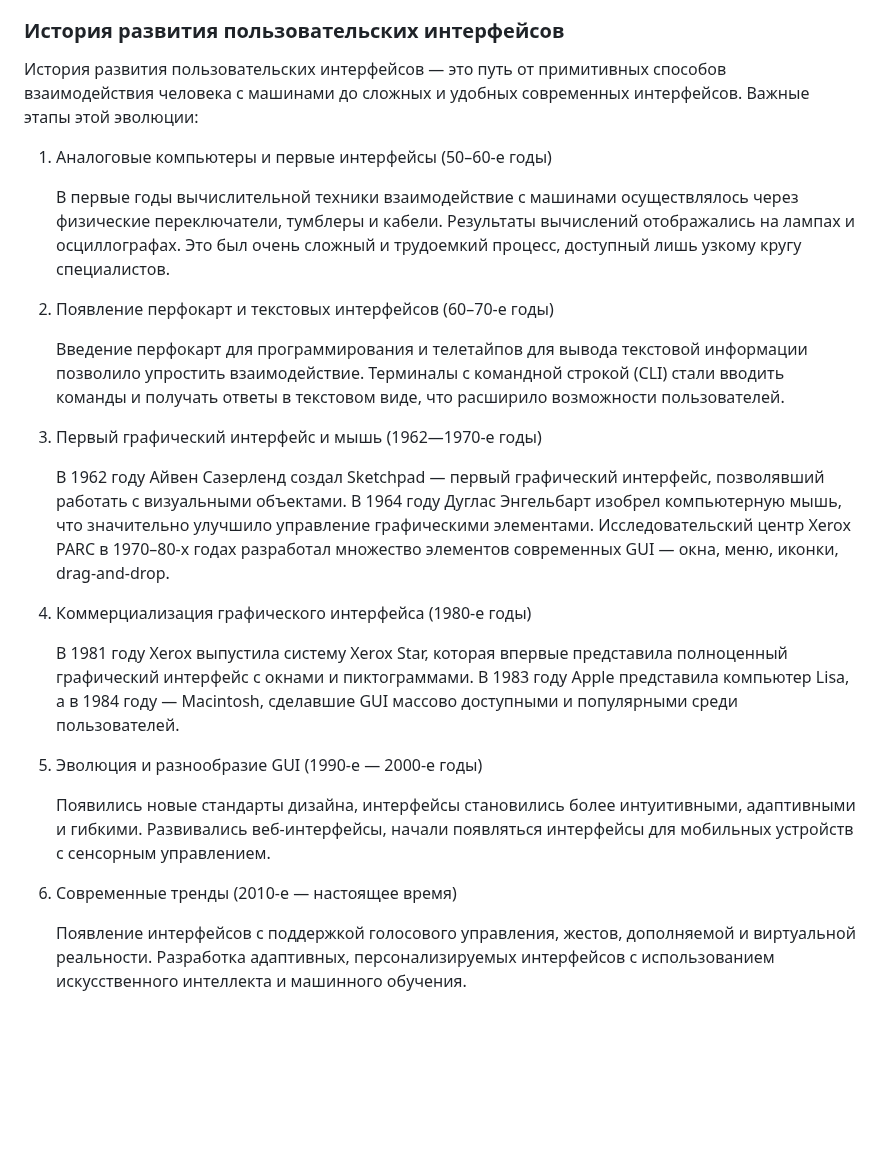
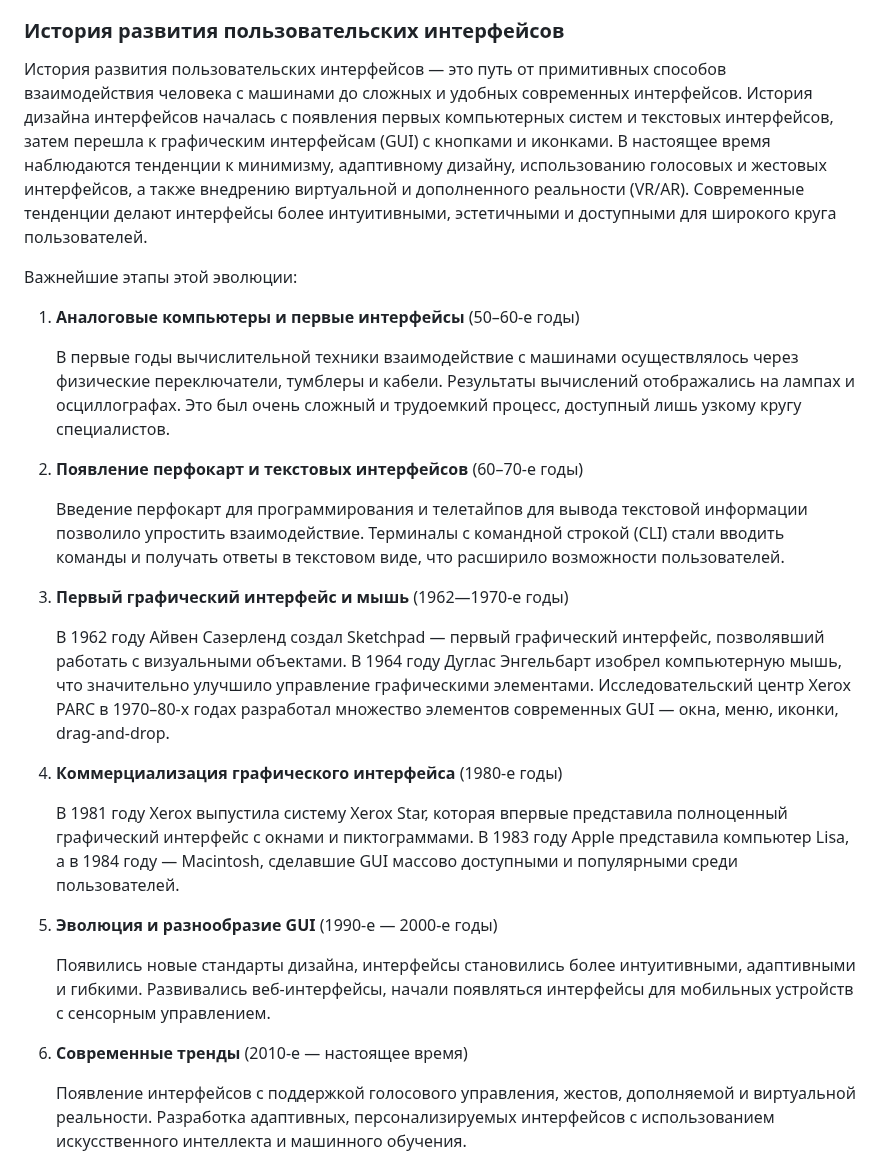
Before and after one commit to edu-top/68c8071d63e4ad8e0adf4601, a Markdown page: wiki/01_intro.md, the part around the change. GitHub-like rendering; blank space fills up the shorter version.

Commit message:
docs: supplement ui history

```diff
--- a/wiki/01_intro.md
+++ b/wiki/01_intro.md
@@ -62,28 +62,30 @@
 Таким образом, пользовательский интерфейс — это не только визуальная оболочка, но и комплексное средство, обеспечивающее удобное, безопасное и продуктивное взаимодействие человека с машиной, учитывающее эргономику и особенности человеческого восприятия для достижения максимального комфорта и эффективности в работе.
 
 ### История развития пользовательских интерфейсов
-История развития пользовательских интерфейсов — это путь от примитивных способов взаимодействия человека с машинами до сложных и удобных современных интерфейсов. Важные этапы этой эволюции:
-1. Аналоговые компьютеры и первые интерфейсы (50–60-е годы)
+История развития пользовательских интерфейсов — это путь от примитивных способов взаимодействия человека с машинами до сложных и удобных современных интерфейсов. История дизайна интерфейсов началась с появления первых компьютерных систем и текстовых интерфейсов, затем перешла к графическим интерфейсам (GUI) с кнопками и иконками. В настоящее время наблюдаются тенденции к минимизму, адаптивному дизайну, использованию голосовых и жестовых интерфейсов, а также внедрению виртуальной и дополненного реальности (VR/AR). Современные тенденции делают интерфейсы более интуитивными, эстетичными и доступными для широкого круга пользователей.
+
+Важнейшие этапы этой эволюции:
+1. **Аналоговые компьютеры и первые интерфейсы** (50–60-е годы)
 
     В первые годы вычислительной техники взаимодействие с машинами осуществлялось через физические переключатели, тумблеры и кабели. Результаты вычислений отображались на лампах и осциллографах. Это был очень сложный и трудоемкий процесс, доступный лишь узкому кругу специалистов.
 
-2. Появление перфокарт и текстовых интерфейсов (60–70-е годы)
+2. **Появление перфокарт и текстовых интерфейсов** (60–70-е годы)
 
     Введение перфокарт для программирования и телетайпов для вывода текстовой информации позволило упростить взаимодействие. Терминалы с командной строкой (CLI) стали вводить команды и получать ответы в текстовом виде, что расширило возможности пользователей.
 
-3. Первый графический интерфейс и мышь (1962—1970-е годы)
+3. **Первый графический интерфейс и мышь** (1962—1970-е годы)
 
     В 1962 году Айвен Сазерленд создал Sketchpad — первый графический интерфейс, позволявший работать с визуальными объектами. В 1964 году Дуглас Энгельбарт изобрел компьютерную мышь, что значительно улучшило управление графическими элементами. Исследовательский центр Xerox PARC в 1970–80-х годах разработал множество элементов современных GUI — окна, меню, иконки, drag-and-drop.
 
-4. Коммерциализация графического интерфейса (1980-е годы)
+4. **Коммерциализация графического интерфейса** (1980-е годы)
 
     В 1981 году Xerox выпустила систему Xerox Star, которая впервые представила полноценный графический интерфейс с окнами и пиктограммами. В 1983 году Apple представила компьютер Lisa, а в 1984 году — Macintosh, сделавшие GUI массово доступными и популярными среди пользователей.
 
-5. Эволюция и разнообразие GUI (1990-е — 2000-е годы)
+5. **Эволюция и разнообразие GUI** (1990-е — 2000-е годы)
 
     Появились новые стандарты дизайна, интерфейсы становились более интуитивными, адаптивными и гибкими. Развивались веб-интерфейсы, начали появляться интерфейсы для мобильных устройств с сенсорным управлением.
 
-6. Современные тренды (2010-е — настоящее время)
+6. **Современные тренды** (2010-е — настоящее время)
 
     Появление интерфейсов с поддержкой голосового управления, жестов, дополняемой и виртуальной реальности. Разработка адаптивных, персонализируемых интерфейсов с использованием искусственного интеллекта и машинного обучения.
 
```
